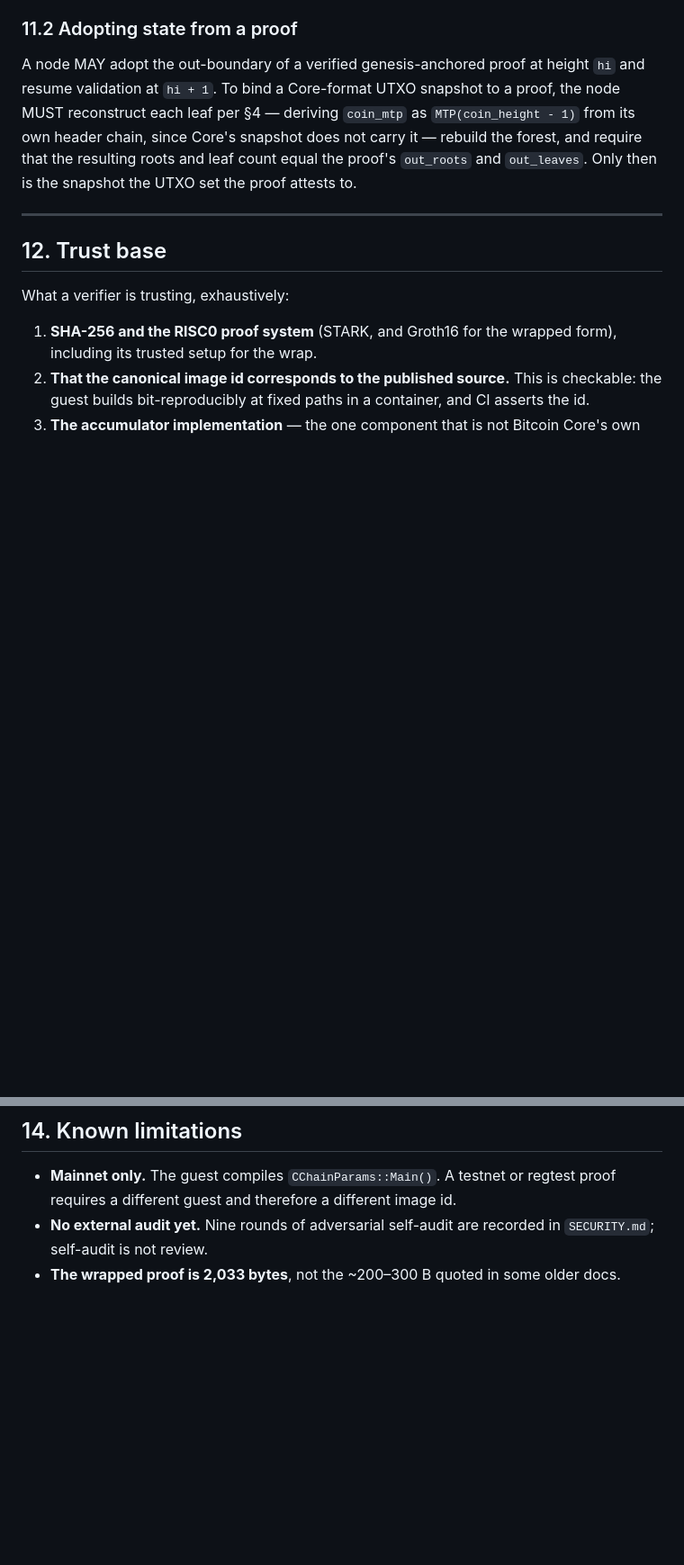
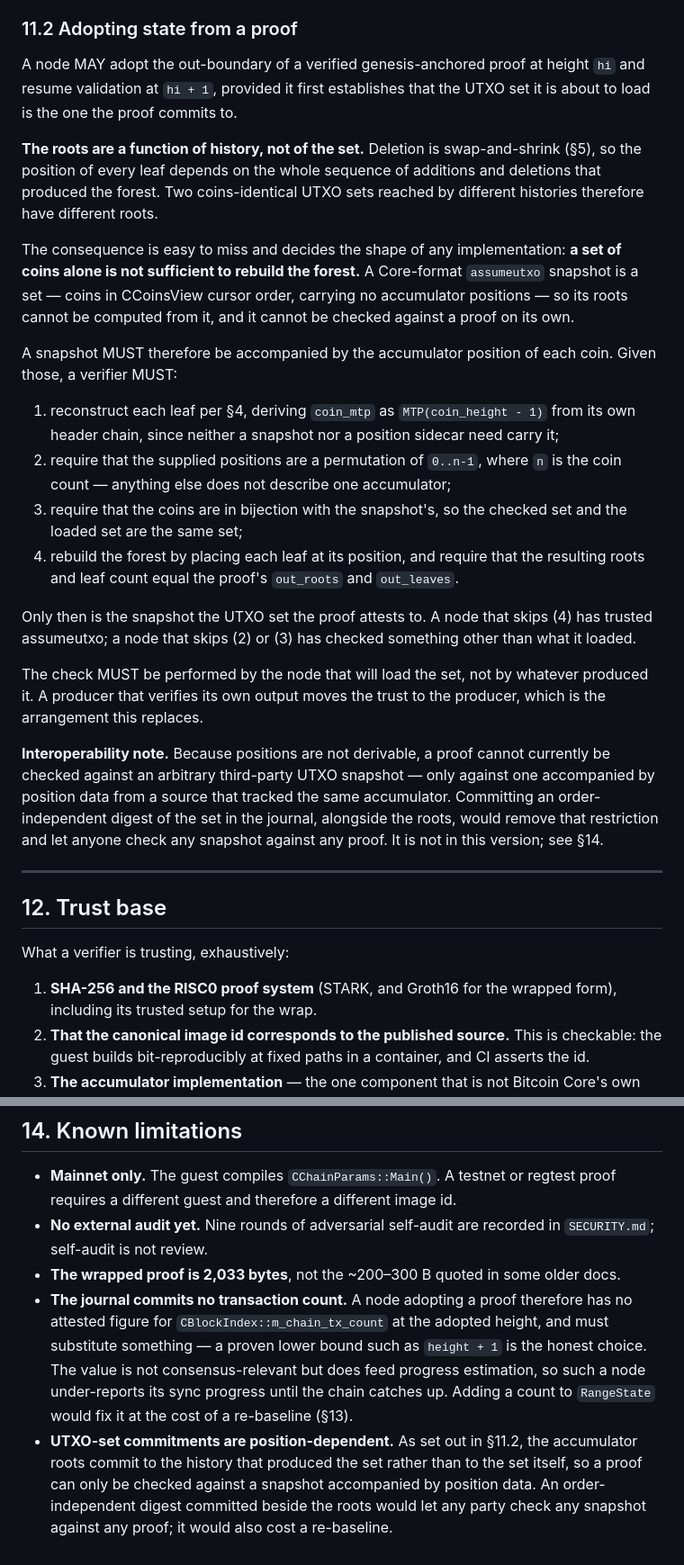
Before and after one commit to bitcoin-ghost/hazync, a Markdown page: docs/SPEC.md, 2 parts joined by grey strips. Shown at 90% size. GitHub-like rendering; blank space fills up the shorter version.

Commit message:
docs: specify how a UTXO set is bound to a proof, and why a set alone cannot be
SPEC §11.2 said to rebuild the forest from a Core-format snapshot and compare roots.
That cannot be done, and the spec already contains the reason: §5 defines deletion as
swap-and-shrink, so every leaf's position depends on the whole history of additions and
deletions. The roots commit to the history that produced the set, not to the set. Two
coins-identical UTXO sets reached by different histories have different roots.

A Core snapshot is a set — coins in cursor order, no positions — so its roots cannot be
computed from it and it cannot be checked against a proof on its own. Anyone implementing
from the previous text walks into that wall after building most of it.

§11.2 now states the requirement plainly: a snapshot must be accompanied by each coin's
accumulator position, and a verifier must check the positions are a permutation of 0..n-1,
that the coins are in bijection with the snapshot's, and only then that the rebuilt roots
match. It also states which party must do the checking — the node that will load the set,
never whatever produced it, since a producer verifying its own output moves the trust to
the producer, which is the arrangement this replaces.

Two known limitations added, both real and both costing a re-baseline to fix:

The journal commits no transaction count, so an adopting node has no attested value for
m_chain_tx_count and must substitute a proven lower bound. Not consensus-relevant, but it
feeds progress estimation, so such a node under-reports its sync progress.

The position dependence means a proof cannot be checked against an arbitrary third-party
snapshot — only one carrying position data from a source that tracked the same accumulator.
An order-independent digest committed beside the roots would remove that restriction.

GOALS G4 said "adoption is not started", which stopped being true once it was built and
demonstrated end to end on mainnet. Corrected, with what was actually shown and what was
not: byte-identical chainstate at real transaction volume is still outstanding and is a
question of GPU-seconds rather than of code.

```diff
--- a/docs/SPEC.md
+++ b/docs/SPEC.md
@@ -281,11 +281,42 @@ Nothing else is required — no node, no peers, no chain data. The reference ver
 ### 11.2 Adopting state from a proof
 
 A node MAY adopt the out-boundary of a verified genesis-anchored proof at height `hi` and resume
-validation at `hi + 1`. To bind a Core-format UTXO snapshot to a proof, the node MUST reconstruct each
-leaf per §4 — deriving `coin_mtp` as `MTP(coin_height - 1)` from its own header chain, since Core's
-snapshot does not carry it — rebuild the forest, and require that the resulting roots and leaf count
-equal the proof's `out_roots` and `out_leaves`. Only then is the snapshot the UTXO set the proof
-attests to.
+validation at `hi + 1`, provided it first establishes that the UTXO set it is about to load is the one
+the proof commits to.
+
+**The roots are a function of history, not of the set.** Deletion is swap-and-shrink (§5), so the
+position of every leaf depends on the whole sequence of additions and deletions that produced the
+forest. Two coins-identical UTXO sets reached by different histories therefore have different roots.
+
+The consequence is easy to miss and decides the shape of any implementation: **a set of coins alone is
+not sufficient to rebuild the forest.** A Core-format `assumeutxo` snapshot is a set — coins in
+CCoinsView cursor order, carrying no accumulator positions — so its roots cannot be computed from it,
+and it cannot be checked against a proof on its own.
+
+A snapshot MUST therefore be accompanied by the accumulator position of each coin. Given those, a
+verifier MUST:
+
+1. reconstruct each leaf per §4, deriving `coin_mtp` as `MTP(coin_height - 1)` from its own header
+   chain, since neither a snapshot nor a position sidecar need carry it;
+2. require that the supplied positions are a permutation of `0..n-1`, where `n` is the coin count —
+   anything else does not describe one accumulator;
+3. require that the coins are in bijection with the snapshot's, so the checked set and the loaded set
+   are the same set;
+4. rebuild the forest by placing each leaf at its position, and require that the resulting roots and
+   leaf count equal the proof's `out_roots` and `out_leaves`.
+
+Only then is the snapshot the UTXO set the proof attests to. A node that skips (4) has trusted
+assumeutxo; a node that skips (2) or (3) has checked something other than what it loaded.
+
+The check MUST be performed by the node that will load the set, not by whatever produced it. A
+producer that verifies its own output moves the trust to the producer, which is the arrangement this
+replaces.
+
+**Interoperability note.** Because positions are not derivable, a proof cannot currently be checked
+against an arbitrary third-party UTXO snapshot — only against one accompanied by position data from a
+source that tracked the same accumulator. Committing an order-independent digest of the set in the
+journal, alongside the roots, would remove that restriction and let anyone check any snapshot against
+any proof. It is not in this version; see §14.
 
 ---
 
@@ -324,3 +355,12 @@ the consensus regression, which is what detects that.
 - **No external audit yet.** Nine rounds of adversarial self-audit are recorded in `SECURITY.md`;
   self-audit is not review.
 - **The wrapped proof is 2,033 bytes**, not the ~200–300 B quoted in some older docs.
+- **The journal commits no transaction count.** A node adopting a proof therefore has no attested
+  figure for `CBlockIndex::m_chain_tx_count` at the adopted height, and must substitute something —
+  a proven lower bound such as `height + 1` is the honest choice. The value is not consensus-relevant
+  but does feed progress estimation, so such a node under-reports its sync progress until the chain
+  catches up. Adding a count to `RangeState` would fix it at the cost of a re-baseline (§13).
+- **UTXO-set commitments are position-dependent.** As set out in §11.2, the accumulator roots commit
+  to the history that produced the set rather than to the set itself, so a proof can only be checked
+  against a snapshot accompanied by position data. An order-independent digest committed beside the
+  roots would let any party check any snapshot against any proof; it would also cost a re-baseline.
```
Also changed, not shown: docs/GOALS.md (+17 -3 lines).
